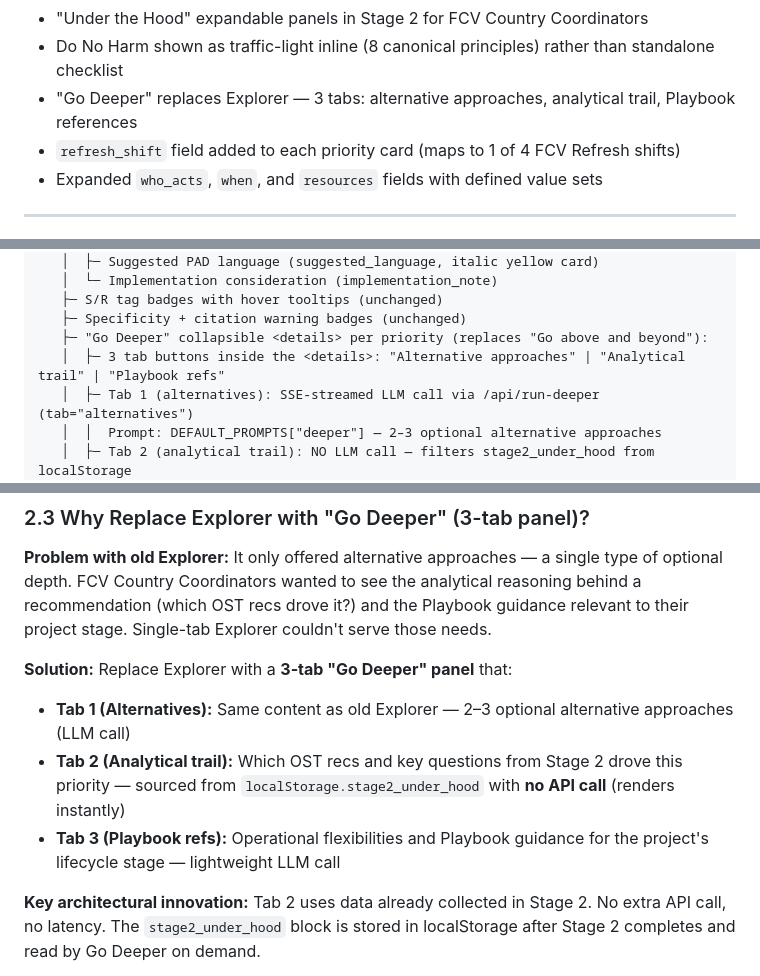
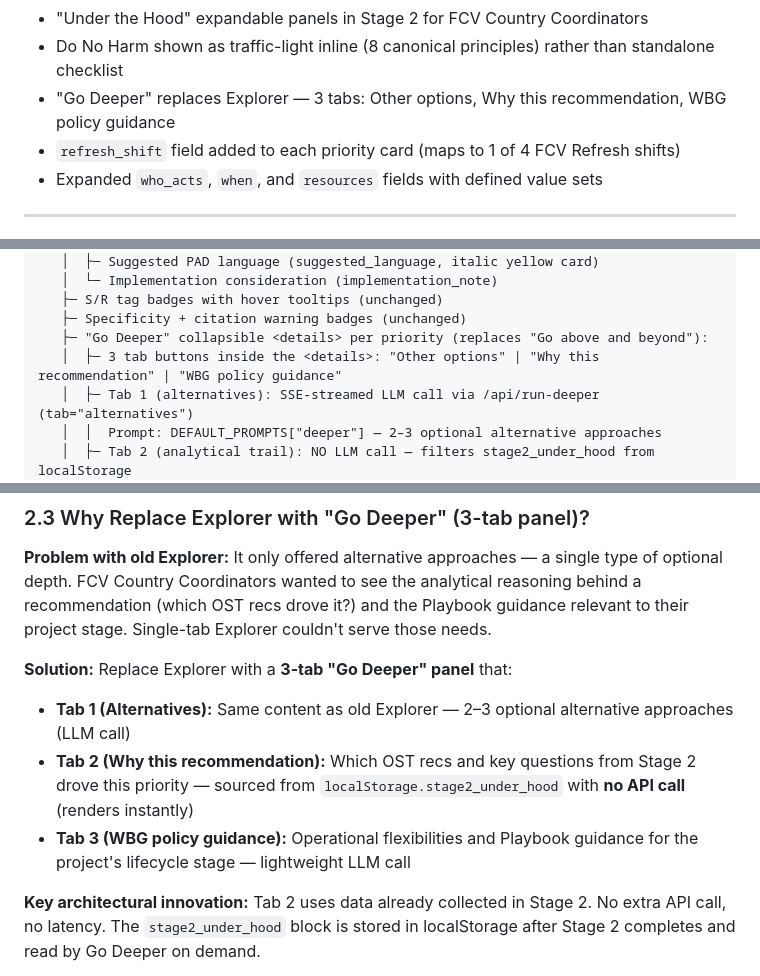
Before and after one commit to ljonestz/FCV-AGENT, a Markdown page: claude.md, 3 parts joined by grey strips. Rendered like a GitHub page.

```diff
--- a/claude.md
+++ b/claude.md
@@ -25,7 +25,7 @@ Every prompt output tags recommendations, mitigations, and priorities as [S], [R
 - FCV Playbook integration for stage-aware recommendations (PCN vs. PAD vs. implementation)
 - "Under the Hood" expandable panels in Stage 2 for FCV Country Coordinators
 - Do No Harm shown as traffic-light inline (8 canonical principles) rather than standalone checklist
-- "Go Deeper" replaces Explorer — 3 tabs: alternative approaches, analytical trail, Playbook references
+- "Go Deeper" replaces Explorer — 3 tabs: Other options, Why this recommendation, WBG policy guidance
 - `refresh_shift` field added to each priority card (maps to 1 of 4 FCV Refresh shifts)
 - Expanded `who_acts`, `when`, and `resources` fields with defined value sets
 
@@ -198,7 +198,7 @@ STAGE 3 — Recommendations Note (stage-aware)
    ├─ S/R tag badges with hover tooltips (unchanged)
    ├─ Specificity + citation warning badges (unchanged)
    ├─ "Go Deeper" collapsible <details> per priority (replaces "Go above and beyond"):
-   │  ├─ 3 tab buttons inside the <details>: "Alternative approaches" | "Analytical trail" | "Playbook refs"
+   │  ├─ 3 tab buttons inside the <details>: "Other options" | "Why this recommendation" | "WBG policy guidance"
    │  ├─ Tab 1 (alternatives): SSE-streamed LLM call via /api/run-deeper (tab="alternatives")
    │  │  Prompt: DEFAULT_PROMPTS["deeper"] — 2–3 optional alternative approaches
    │  ├─ Tab 2 (analytical trail): NO LLM call — filters stage2_under_hood from localStorage
@@ -270,8 +270,8 @@ GO DEEPER (optional depth panel — Stage 3 only; replaces Explorer from v6.0)
 
 **Solution:** Replace Explorer with a **3-tab "Go Deeper" panel** that:
 - **Tab 1 (Alternatives):** Same content as old Explorer — 2–3 optional alternative approaches (LLM call)
-- **Tab 2 (Analytical trail):** Which OST recs and key questions from Stage 2 drove this priority — sourced from `localStorage.stage2_under_hood` with **no API call** (renders instantly)
-- **Tab 3 (Playbook refs):** Operational flexibilities and Playbook guidance for the project's lifecycle stage — lightweight LLM call
+- **Tab 2 (Why this recommendation):** Which OST recs and key questions from Stage 2 drove this priority — sourced from `localStorage.stage2_under_hood` with **no API call** (renders instantly)
+- **Tab 3 (WBG policy guidance):** Operational flexibilities and Playbook guidance for the project's lifecycle stage — lightweight LLM call
 
 **Key architectural innovation:** Tab 2 uses data already collected in Stage 2. No extra API call, no latency. The `stage2_under_hood` block is stored in localStorage after Stage 2 completes and read by Go Deeper on demand.
 
```
Also changed, not shown: other parts of claude.md (+11 -9 lines).
